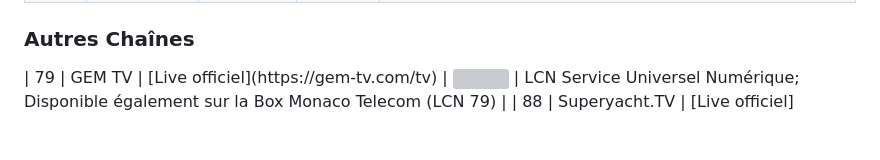
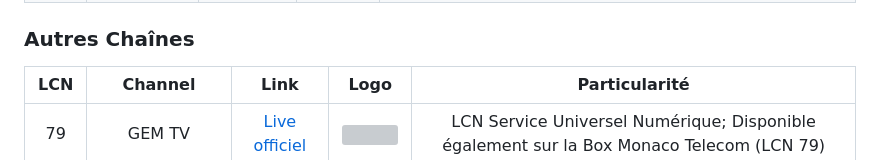
Before and after one commit to SebTV-prod/SebTV, a Markdown page: TEST_2.md, the part around the change. Drawn GitHub-style; blank space fills up the shorter version; grey boxes are pictures that could not be loaded.

```diff
--- a/TEST_2.md
+++ b/TEST_2.md
@@ -22,6 +22,9 @@
 | 71 | TV Monaco | [Live officiel](https://videos.tvmonaco.com/content/le-direct) | <img height="20" src="https://upload.wikimedia.org/wikipedia/commons/thumb/4/4b/TVMonaco_2023.svg/langfr-150px-TVMonaco_2023.svg.png"/> | Disponible également sur le Service Universel Numérique (LCN 01) et la Box Monaco Telecom (LCN 09) |
 
 <h3> Autres Chaînes </h3>
+
+| LCN    | Channel        | Link  | Logo | Particularité |
+|:----:|:--------------:|:-----:|:----:|:-------------:|
 | 79 | GEM TV | [Live officiel](https://gem-tv.com/tv) | <img height="20" src="https://api.gem-tv.com/asset/7toh590lxzoc084g_90e844e3-1f0c-4035-83c2-c839167623cc.svg"/> | LCN Service Universel Numérique; Disponible également sur la Box Monaco Telecom (LCN 79) |
 | 88 | Superyacht.TV | [Live officiel](https://superyacht.tv/super-yacht-tv-live-tv/) | <img height="20" src="https://superyacht.tv/wp-content/uploads/2022/06/Logo-Superyacht-tv-white-2048x217.png"/> | LCN Service Universel Numérique; Disponible également sur la Box Monaco Telecom (LCN 78) |
 
```
